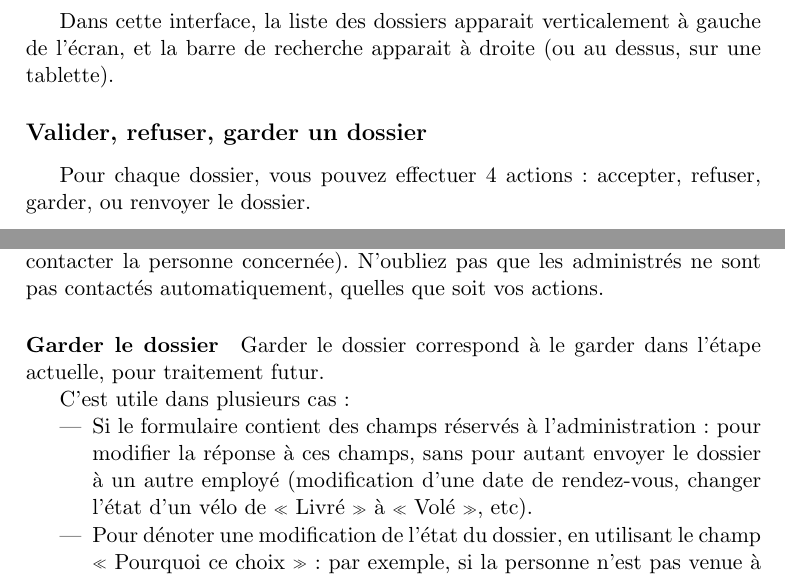
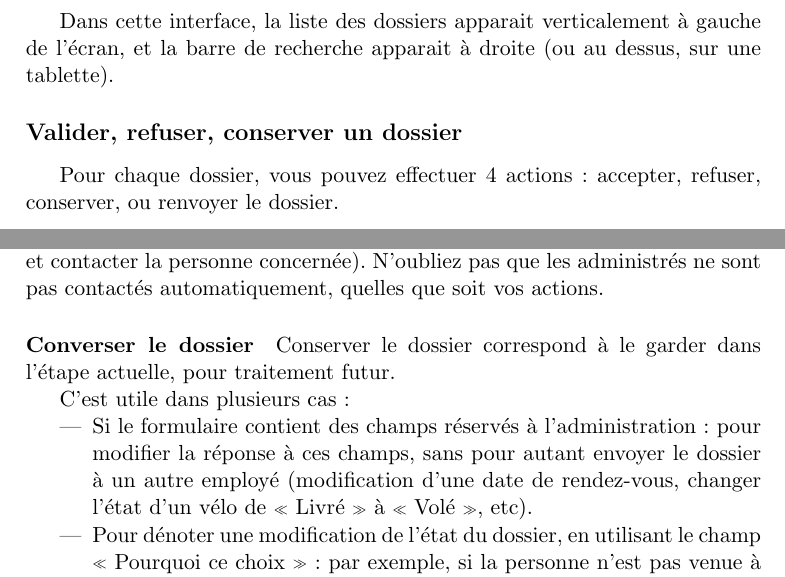
Before and after one commit to CLOVIS-AI/Formulaide, a LaTeX book (docs/user-guide.tex): two parts of page 5 of 11, joined at a grey line, cut so that both start at the same text. Compiled offline with pdfLaTeX; a LaTeX package or settings file that is missing is left out.

Commit message:
refactor(ui): Renamed "keep in the current state" to "Conserver"

```diff
--- a/docs/user-guide.tex
+++ b/docs/user-guide.tex
@@ -86,9 +86,9 @@
 
 	Dans cette interface, la liste des dossiers apparait verticalement à gauche de l'écran, et la barre de recherche apparait à droite (ou au dessus, sur une tablette).
 
-	\subsection{Valider, refuser, garder un dossier}\label{subsec:valider-refuser-garder-un-dossier}
+	\subsection{Valider, refuser, conserver un dossier}\label{subsec:valider-refuser-garder-un-dossier}
 
-	Pour chaque dossier, vous pouvez effectuer 4 actions : accepter, refuser, garder, ou renvoyer le dossier.
+	Pour chaque dossier, vous pouvez effectuer 4 actions : accepter, refuser, conserver, ou renvoyer le dossier.
 
 	\paragraph{Accepter le dossier}
 	Accepter le dossier correspond à le transmettre à la personne responsable de l'étape suivante.
@@ -98,11 +98,11 @@
 	Il sera ensuite possible de le déplacer vers une autre étape, dans le cas où c'était une erreur.
 
 	Un dossier refusé sort du chemin de validation normal du formulaire : il ne faut pas refuser un dossier qui pourrait servir dans le futur.
-	Par exemple, vous pouvez refuser un doublon d'une demande existante, ou un dossier frauduleux, mais il ne faut pas refuser un dossier incomplet (il vaut mieux le garder, et contacter la personne concernée).
+	Par exemple, vous pouvez refuser un doublon d'une demande existante, ou un dossier frauduleux, mais il ne faut pas refuser un dossier incomplet (il vaut mieux le conserver, et contacter la personne concernée).
 	N'oubliez pas que les administrés ne sont pas contactés automatiquement, quelles que soit vos actions.
 
-	\paragraph{Garder le dossier}
-	Garder le dossier correspond à le garder dans l'étape actuelle, pour traitement futur.
+	\paragraph{Converser le dossier}
+	Conserver le dossier correspond à le garder dans l'étape actuelle, pour traitement futur.
 
 	C'est utile dans plusieurs cas :
 	\begin{itemize}
```
Also changed, not shown: 1 other file.
